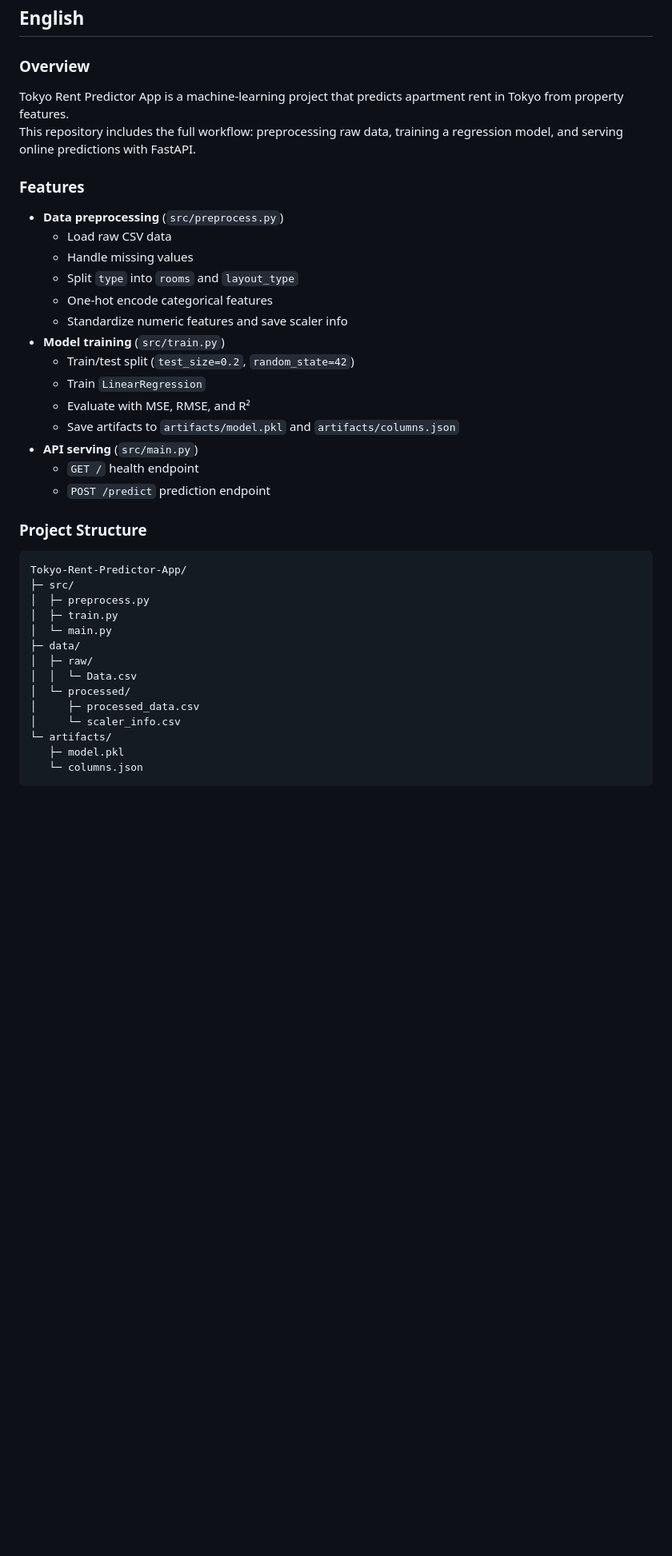
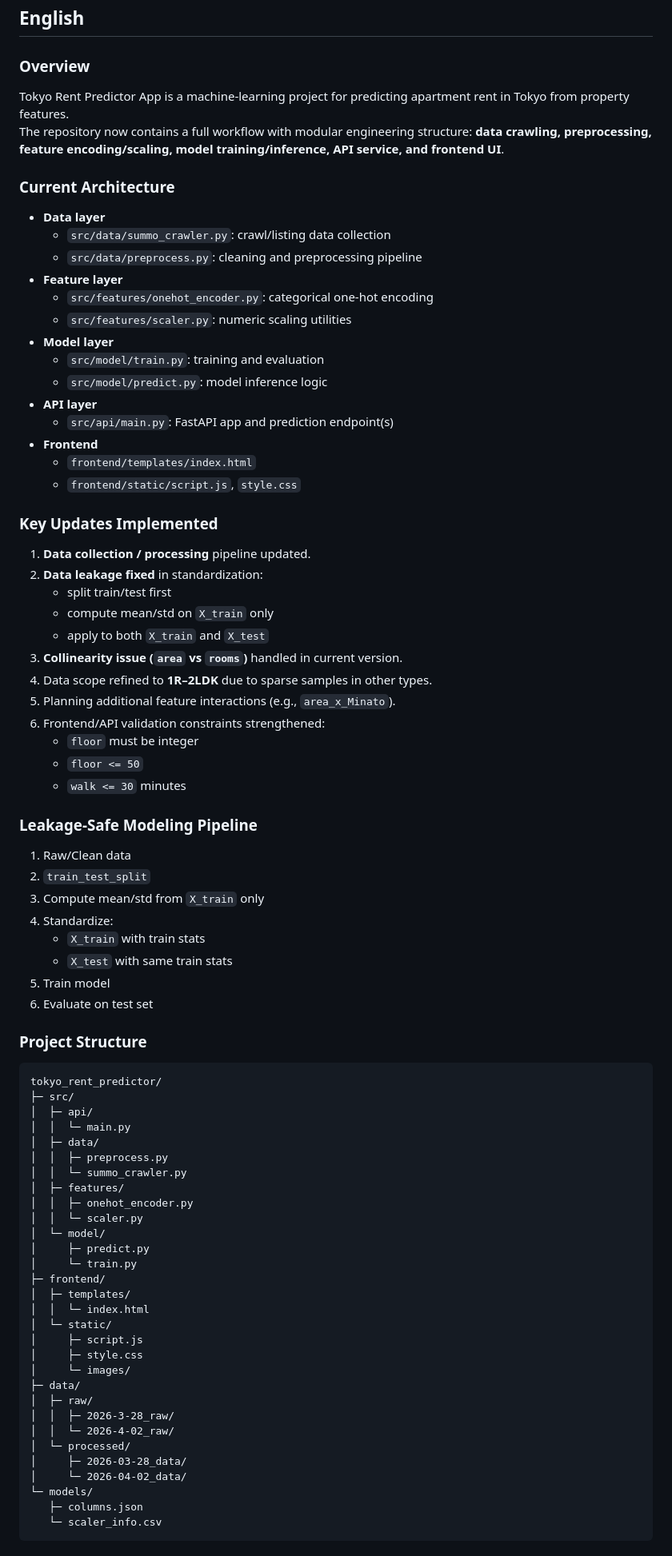
Before and after one commit to Seiyou39/Tokyo-Rent-Predictor-App, a Markdown page: README.md, the part around one of its changes. Shown at 80% size. Drawn GitHub-style; blank space fills up the shorter version.

Commit message:
docs: update README

````diff
--- a/README.md
+++ b/README.md
@@ -5,39 +5,79 @@
 ## English
 
 ### Overview
-Tokyo Rent Predictor App is a machine-learning project that predicts apartment rent in Tokyo from property features.
-This repository includes the full workflow: preprocessing raw data, training a regression model, and serving online predictions with FastAPI.
+Tokyo Rent Predictor App is a machine-learning project for predicting apartment rent in Tokyo from property features.
+The repository now contains a full workflow with modular engineering structure: **data crawling, preprocessing, feature encoding/scaling, model training/inference, API service, and frontend UI**.
 
-### Features
-- **Data preprocessing** (`src/preprocess.py`)
-  - Load raw CSV data
-  - Handle missing values
-  - Split `type` into `rooms` and `layout_type`
-  - One-hot encode categorical features
-  - Standardize numeric features and save scaler info
-- **Model training** (`src/train.py`)
-  - Train/test split (`test_size=0.2`, `random_state=42`)
-  - Train `LinearRegression`
-  - Evaluate with MSE, RMSE, and R²
-  - Save artifacts to `artifacts/model.pkl` and `artifacts/columns.json`
-- **API serving** (`src/main.py`)
-  - `GET /` health endpoint
-  - `POST /predict` prediction endpoint
+### Current Architecture
+- **Data layer**
+  - `src/data/summo_crawler.py`: crawl/listing data collection
+  - `src/data/preprocess.py`: cleaning and preprocessing pipeline
+- **Feature layer**
+  - `src/features/onehot_encoder.py`: categorical one-hot encoding
+  - `src/features/scaler.py`: numeric scaling utilities
+- **Model layer**
+  - `src/model/train.py`: training and evaluation
+  - `src/model/predict.py`: model inference logic
+- **API layer**
+  - `src/api/main.py`: FastAPI app and prediction endpoint(s)
+- **Frontend**
+  - `frontend/templates/index.html`
+  - `frontend/static/script.js`, `style.css`
+
+### Key Updates Implemented
+1. **Data collection / processing** pipeline updated.
+2. **Data leakage fixed** in standardization:
+   - split train/test first
+   - compute mean/std on `X_train` only
+   - apply to both `X_train` and `X_test`
+3. **Collinearity issue (`area` vs `rooms`)** handled in current version.
+4. Data scope refined to **1R–2LDK** due to sparse samples in other types.
+5. Planning additional feature interactions (e.g., `area_x_Minato`).
+6. Frontend/API validation constraints strengthened:
+   - `floor` must be integer
+   - `floor <= 50`
+   - `walk <= 30` minutes
+
+### Leakage-Safe Modeling Pipeline
+1. Raw/Clean data
+2. `train_test_split`
+3. Compute mean/std from `X_train` only
+4. Standardize:
+   - `X_train` with train stats
+   - `X_test` with same train stats
+5. Train model
+6. Evaluate on test set
 
 ### Project Structure
 ```text
-Tokyo-Rent-Predictor-App/
+tokyo_rent_predictor/
 ├─ src/
-│  ├─ preprocess.py
-│  ├─ train.py
-│  └─ main.py
+│  ├─ api/
+│  │  └─ main.py
+│  ├─ data/
+│  │  ├─ preprocess.py
+│  │  └─ summo_crawler.py
+│  ├─ features/
+│  │  ├─ onehot_encoder.py
+│  │  └─ scaler.py
+│  └─ model/
+│     ├─ predict.py
+│     └─ train.py
+├─ frontend/
+│  ├─ templates/
+│  │  └─ index.html
+│  └─ static/
+│     ├─ script.js
+│     ├─ style.css
+│     └─ images/
 ├─ data/
 │  ├─ raw/
-│  │  └─ Data.csv
+│  │  ├─ 2026-3-28_raw/
+│  │  └─ 2026-4-02_raw/
 │  └─ processed/
-│     ├─ processed_data.csv
-│     └─ scaler_info.csv
-└─ artifacts/
-   ├─ model.pkl
-   └─ columns.json
+│     ├─ 2026-03-28_data/
+│     └─ 2026-04-02_data/
+└─ models/
+   ├─ columns.json
+   └─ scaler_info.csv
 ```
````
Also changed, not shown: other parts of README.md (+136 -227 lines).
